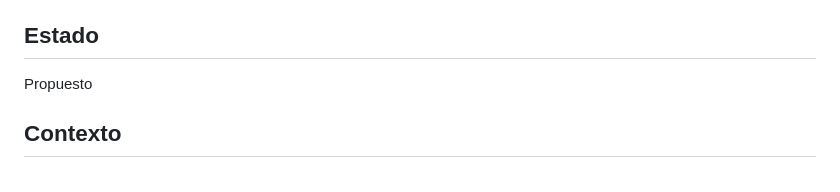
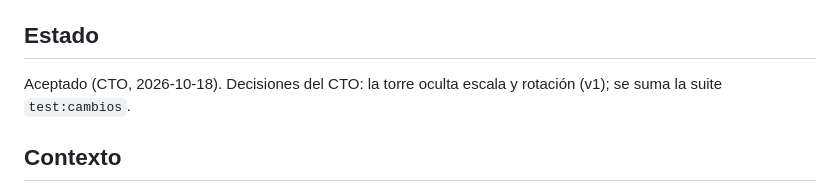
Before and after one commit to Guillenjulian/laminar-movil, a Markdown page: docs/decisiones/0002-cambios-por-altura.md, the part around the change. Drawn GitHub-style.

Commit message:
docs: acepta ADR 0002
Co-Authored-By: Claude Opus 5.5 <noreply@anthropic.com>
Claude-Session: https://claude.ai/code/session_01QSFrXchK63rzz7biHDnQia

```diff
--- a/docs/decisiones/0002-cambios-por-altura.md
+++ b/docs/decisiones/0002-cambios-por-altura.md
@@ -6,7 +6,7 @@
 
 ## Estado
 
-Propuesto
+Aceptado (CTO, 2026-10-18). Decisiones del CTO: la torre oculta escala y rotación (v1); se suma la suite `test:cambios`.
 
 ## Contexto
 
```
